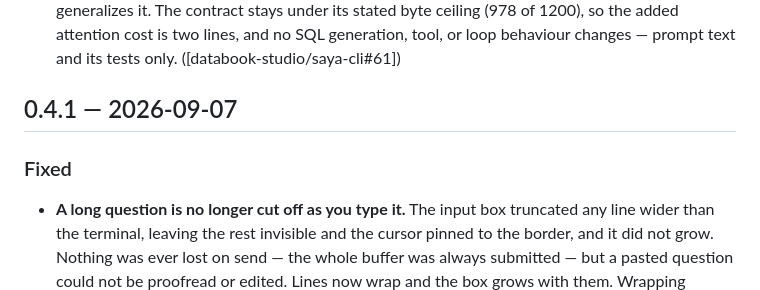
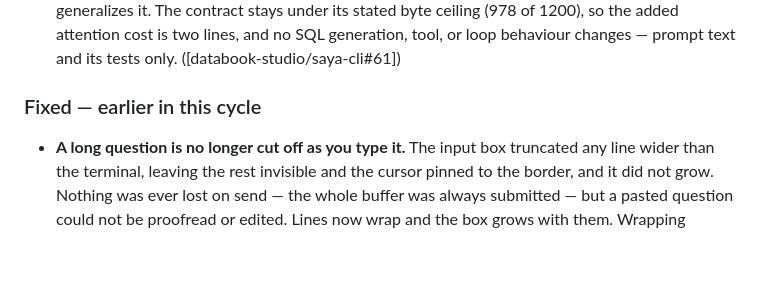
Before and after one commit to databook-studio/saya-cli, a Markdown page: CHANGELOG.md, the part around one of its changes. Rendered like a GitHub page; blank space fills up the shorter version.

Commit message:
docs(changelog): consolidate 0.4.1 release notes

```diff
--- a/CHANGELOG.md
+++ b/CHANGELOG.md
@@ -309,9 +311,7 @@ over the real value.
   SQL generation, tool, or loop behaviour changes — prompt text and its tests
   only. ([databook-studio/saya-cli#61])
 
-## 0.4.1 — 2026-09-07
-
-### Fixed
+### Fixed — earlier in this cycle
 
 - **A long question is no longer cut off as you type it.** The input box
   truncated any line wider than the terminal, leaving the rest invisible and the
```
Also changed, not shown: other parts of CHANGELOG.md (+2 -0 lines).
